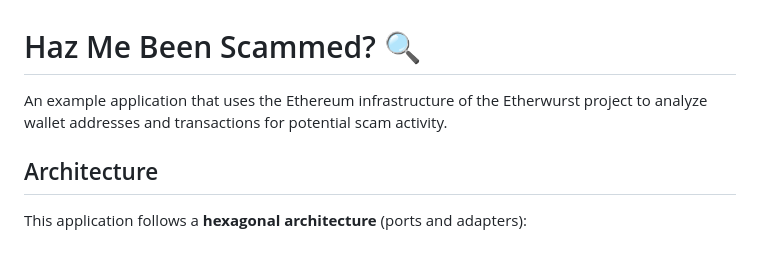
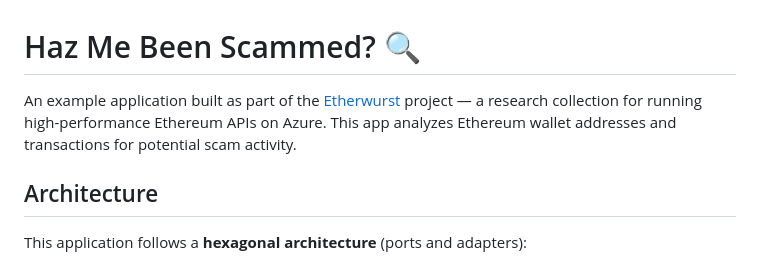
Before and after one commit to abossard/etherwurst, a Markdown page: README.md, the part around the change. GitHub-like rendering.

Commit message:
Fix README.md to clarify Etherwurst project reference
Co-authored-by: abossard <86611+abossard@users.noreply.github.com>

```diff
--- a/README.md
+++ b/README.md
@@ -1,6 +1,6 @@
 # Haz Me Been Scammed? 🔍
 
-An example application that uses the Ethereum infrastructure of the Etherwurst project to analyze wallet addresses and transactions for potential scam activity.
+An example application built as part of the [Etherwurst](../docs/README.md) project — a research collection for running high-performance Ethereum APIs on Azure. This app analyzes Ethereum wallet addresses and transactions for potential scam activity.
 
 ## Architecture
 
```
